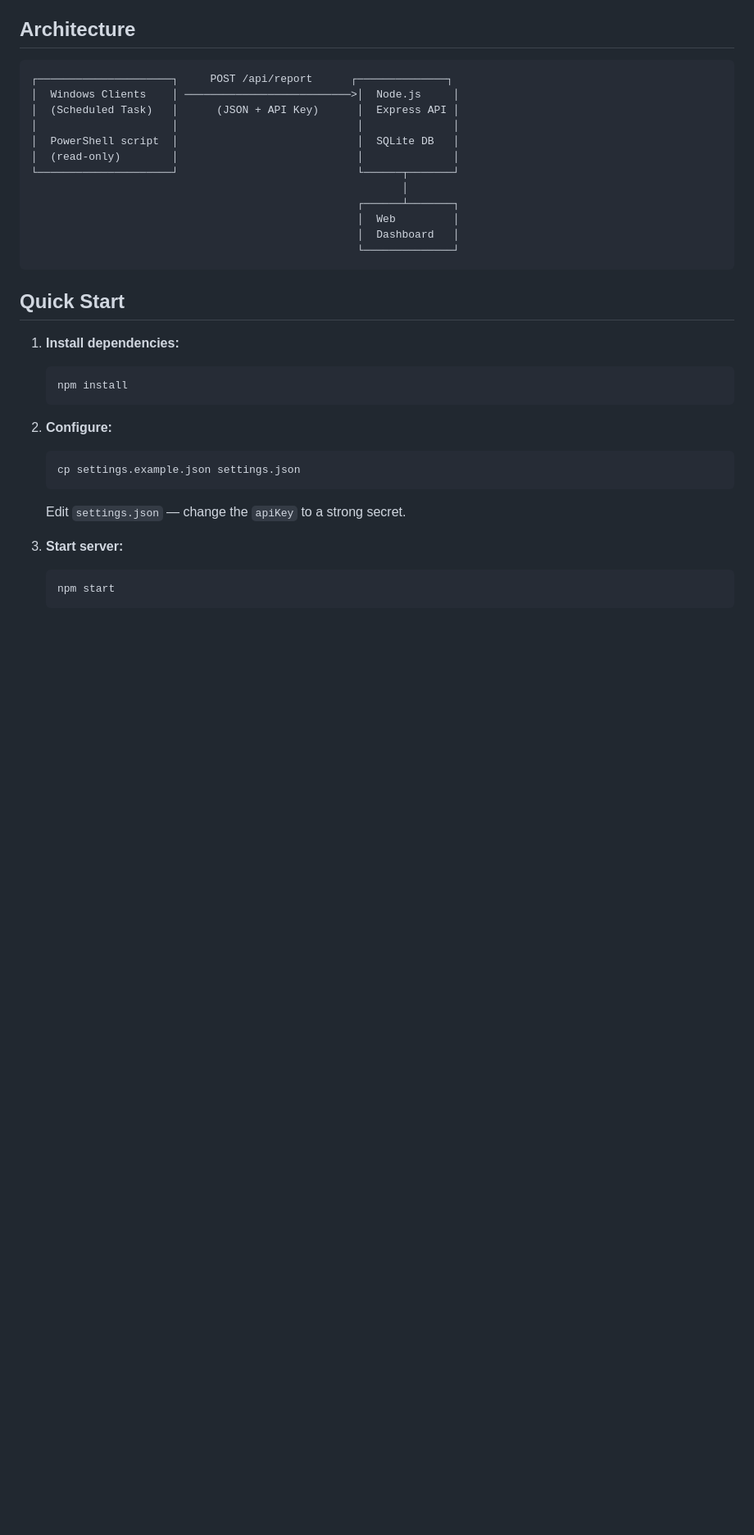
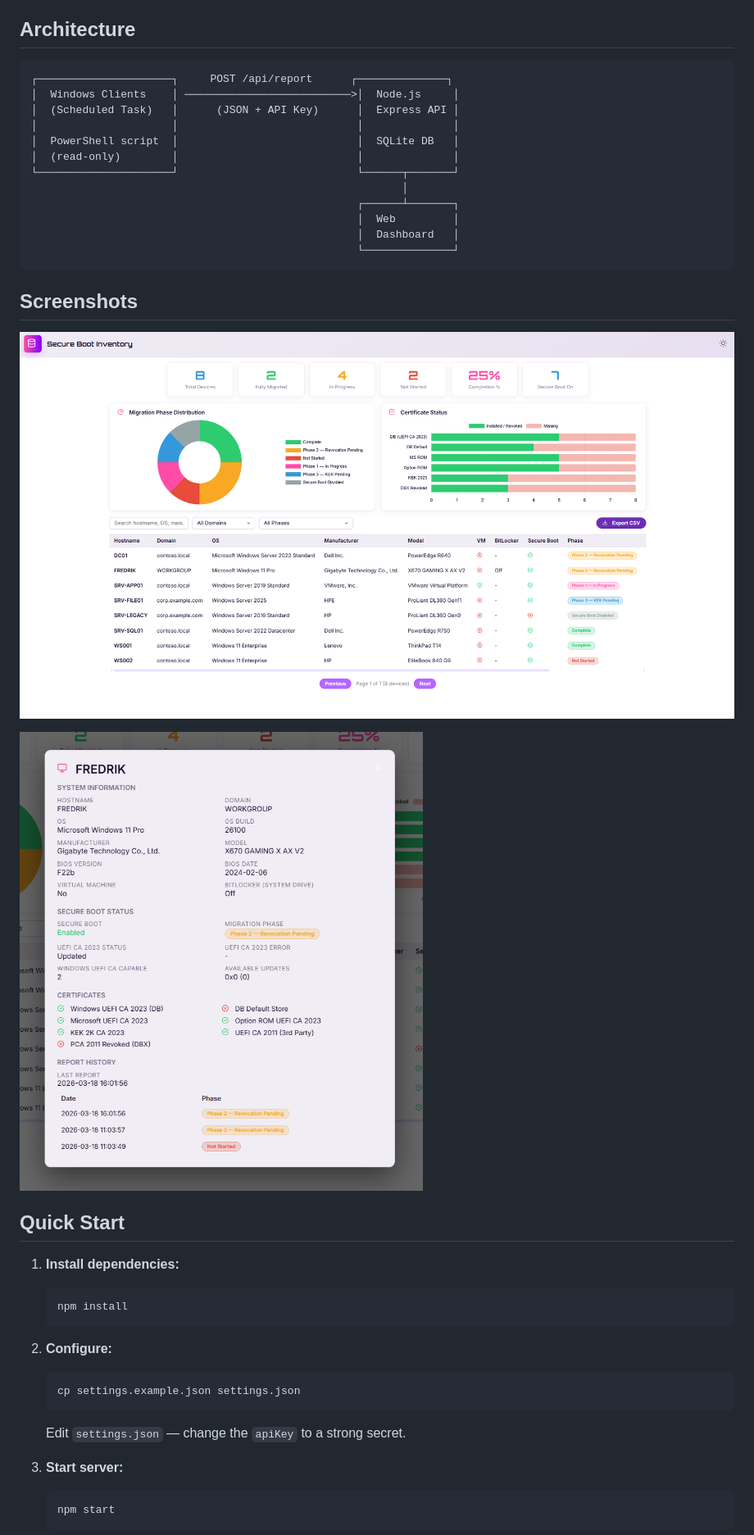
Before and after one commit to lundstream/BlackLotus-Inventory, a Markdown page: README.md, the part around the change. Shown at 82% size. Drawn GitHub-style; blank space fills up the shorter version.

Commit message:
Add screenshots to README
Add screenshots section to README

````diff
--- a/README.md
+++ b/README.md
@@ -24,6 +24,12 @@ Tracks the multi-phase migration process related to **CVE-2023-24932** (BlackLot
                                                    │  Dashboard   │
                                                    └──────────────┘
 ```
+
+## Screenshots
+
+![BlackLotus-Inventory](screenshots/Dashboard.png)
+
+![BlackLotus-Inventory](screenshots/Info.png)
 
 ## Quick Start
 
````
